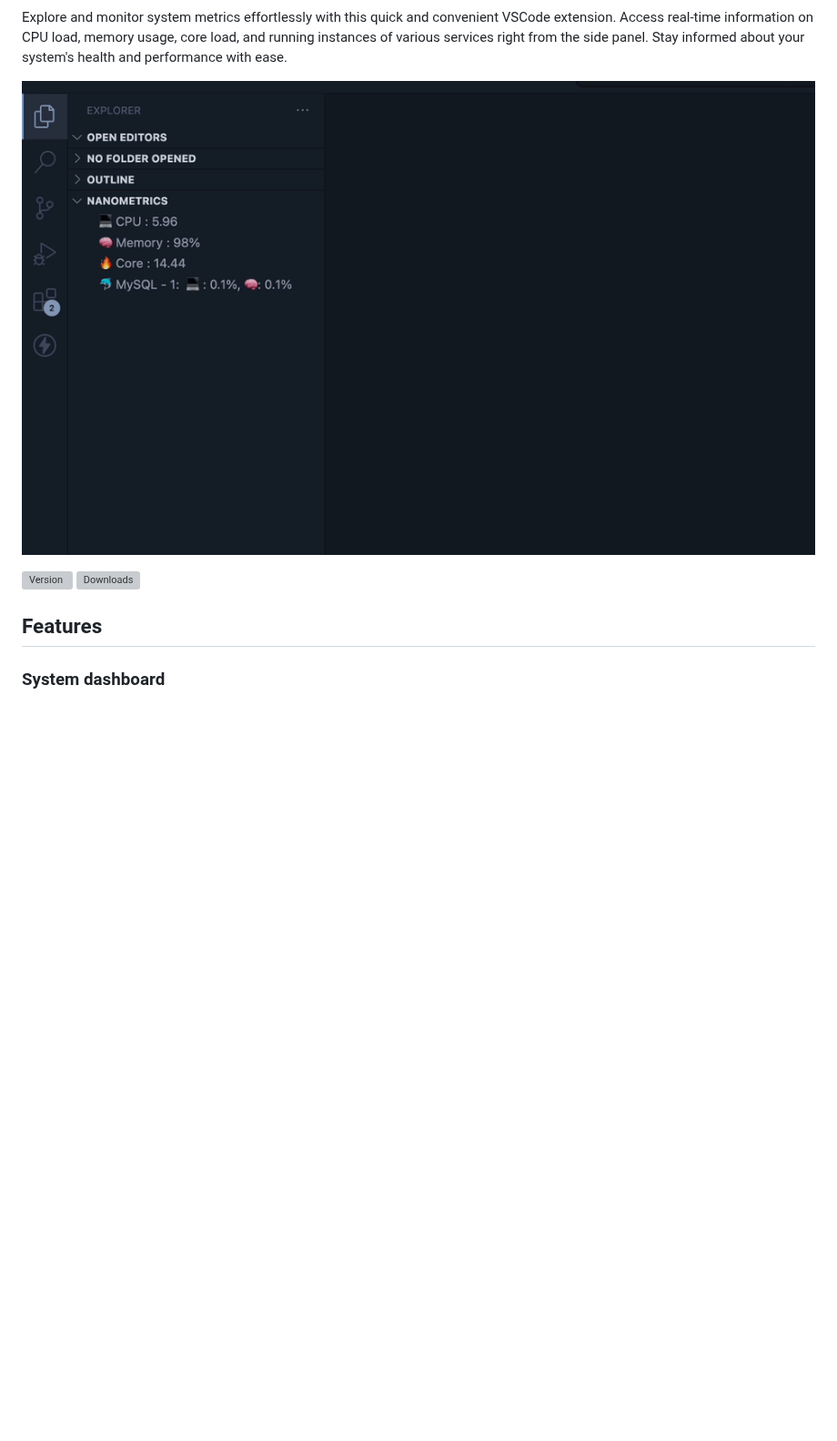
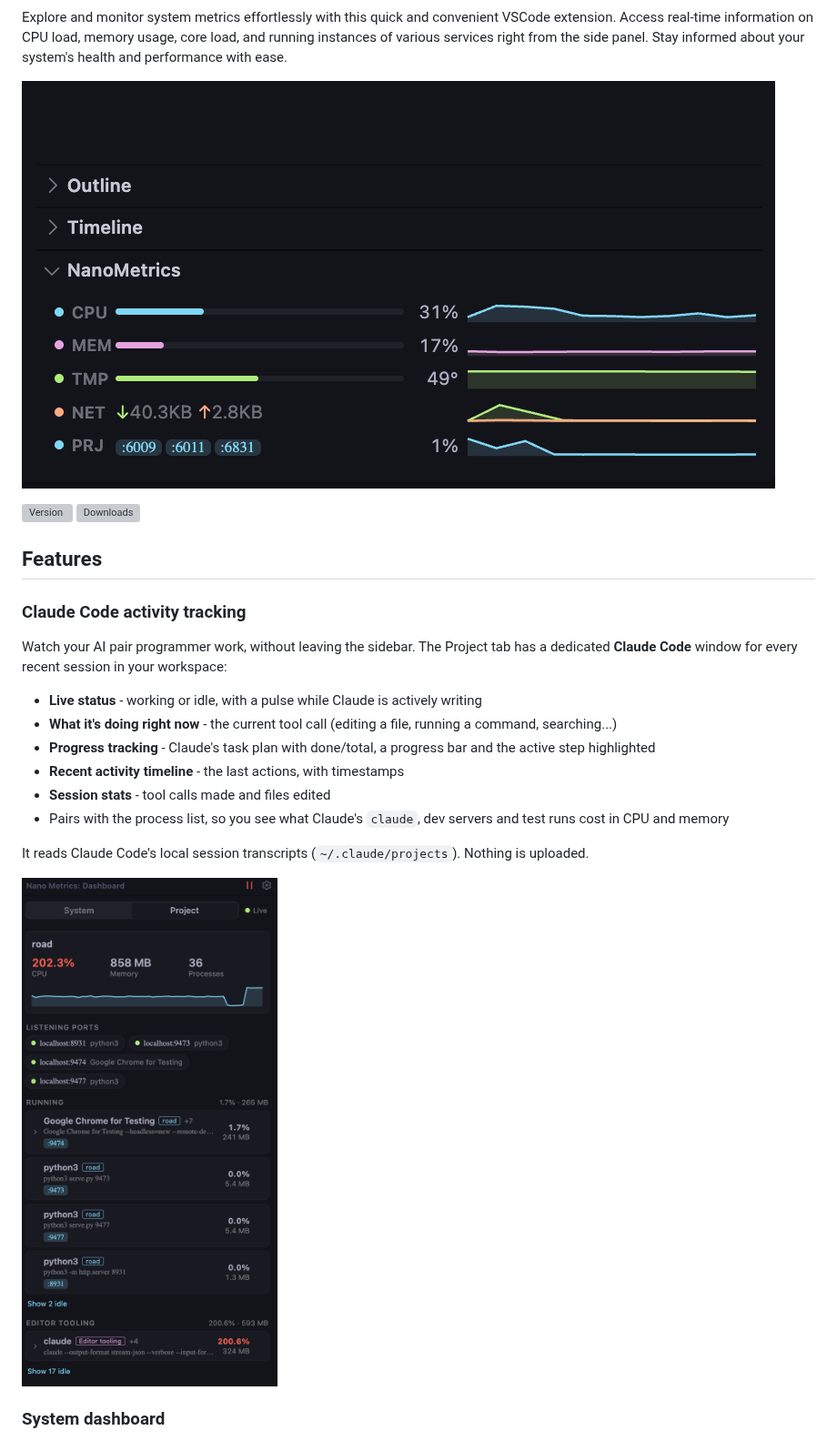
Before and after one commit to nuhmanpk/nanometrics, a Markdown page: README.md, the part around one of its changes. Shown at 91% size. Rendered like a GitHub page; pictures changed too: images/demo.gif (deleted), images/image_project_dashboard.png (added); blank space fills up the shorter version; grey boxes are pictures that could not be loaded.

Commit message:
release: new version v.0.2.0 with claudecode support

```diff
--- a/README.md
+++ b/README.md
@@ -4,7 +4,7 @@
 
 Explore and monitor system metrics effortlessly with this quick and convenient VSCode extension. Access real-time information on CPU load, memory usage, core load, and running instances of various services right from the side panel. Stay informed about your system's health and performance with ease.
 
-![Nano Metrics Demo](https://raw.githubusercontent.com/nuhmanpk/nanometrics/main/images/demo.gif)
+![NanoMetrics panel in the Explorer](https://raw.githubusercontent.com/nuhmanpk/nanometrics/main/images/explorer.png)
 
 
   [![Version](https://img.shields.io/visual-studio-marketplace/v/nuhmanpk.nanometrics.svg)](https://marketplace.visualstudio.com/items?itemName=nuhmanpk.nanometrics)
@@ -12,6 +12,19 @@ Explore and monitor system metrics effortlessly with this quick and convenient V
 
 ## Features
 
+### Claude Code activity tracking
+Watch your AI pair programmer work, without leaving the sidebar. The Project tab has a dedicated **Claude Code** window for every recent session in your workspace:
+- **Live status** - working or idle, with a pulse while Claude is actively writing
+- **What it's doing right now** - the current tool call (editing a file, running a command, searching...)
+- **Progress tracking** - Claude's task plan with done/total, a progress bar and the active step highlighted
+- **Recent activity timeline** - the last actions, with timestamps
+- **Session stats** - tool calls made and files edited
+- Pairs with the process list, so you see what Claude's `claude`, dev servers and test runs cost in CPU and memory
+
+It reads Claude Code's local session transcripts (`~/.claude/projects`). Nothing is uploaded.
+
+![Project dashboard with Claude Code tracking](https://raw.githubusercontent.com/nuhmanpk/nanometrics/main/images/image_project_dashboard.png)
+
 ### System dashboard
 - Live CPU and memory gauges with history graphs
 - Per-core load heatmap and CPU temperature (where available)
```
Also changed, not shown: other parts of README.md (+2 -2 lines), CHANGELOG.md (+9 -0 lines), images/image_dashboard.png (added), 6 other files.
